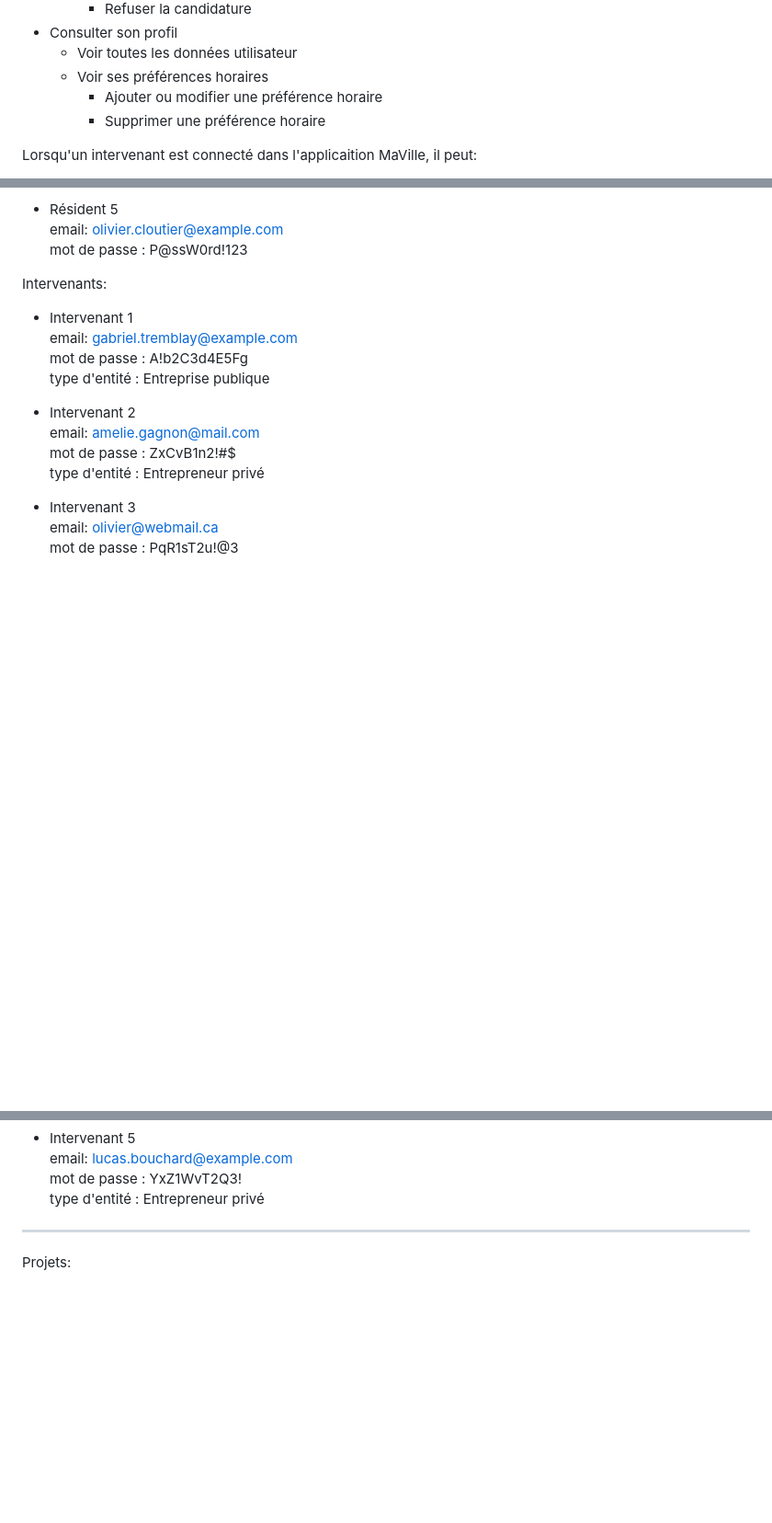
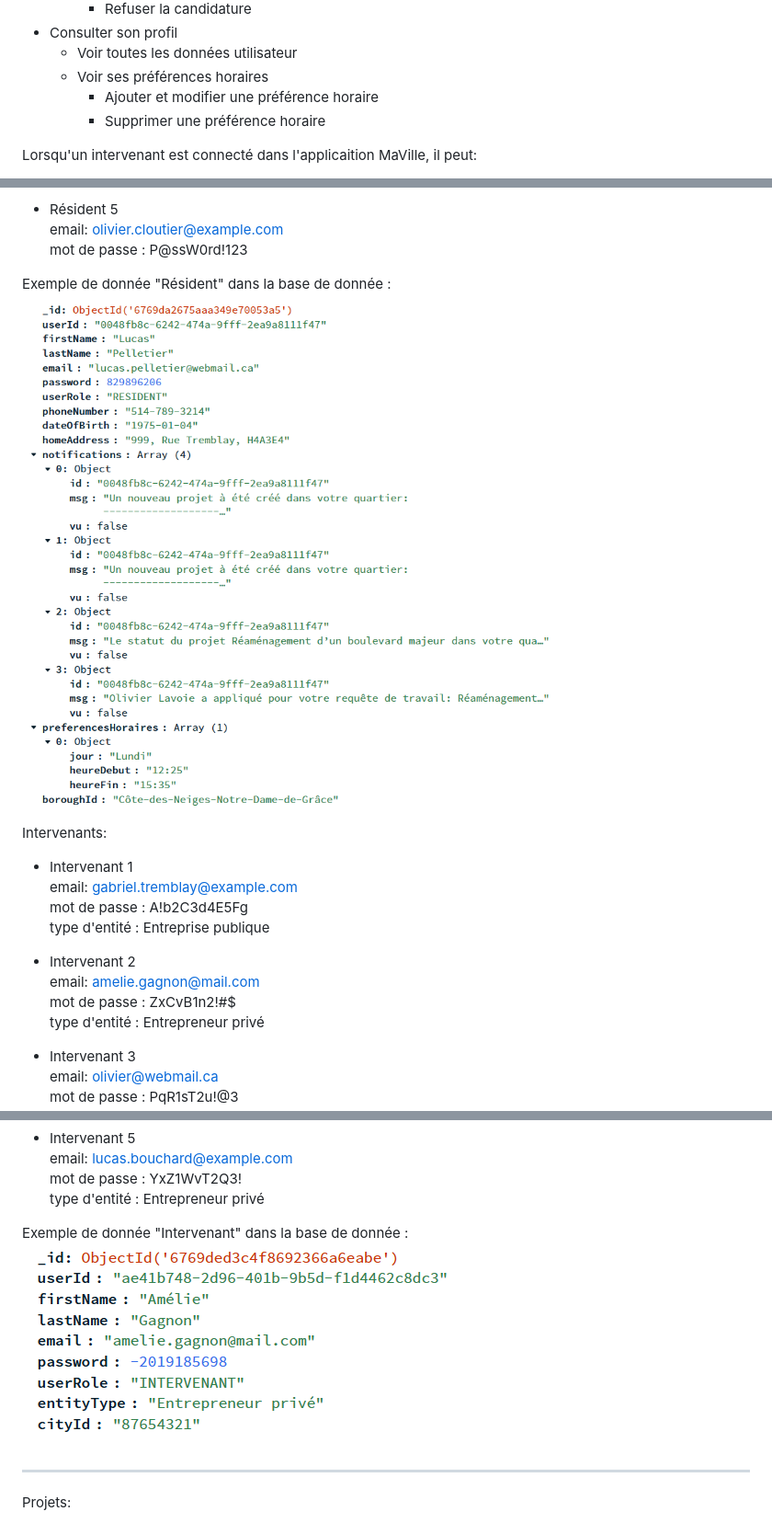
Before and after one commit to lpostiguy/maVille, a Markdown page: README.md, 3 parts joined by grey strips. Shown: that part at 92% size. GitHub-like rendering; pictures changed too: images/imagesReadMe/intervenantEx.png (added), images/imagesReadMe/residentEx.png (added); blank space fills up the shorter version.

Commit message:
[PROTOTYPE] README.md ajout des données résident et intervenant

```diff
--- a/README.md
+++ b/README.md
@@ -29,7 +29,7 @@ Lorsqu'un résident est connecté dans l'applicaition MaVille, il peut:
 - Consulter son profil
   - Voir toutes les données utilisateur
   - Voir ses préférences horaires
-    - Ajouter ou modifier une préférence horaire
+    - Ajouter et modifier une préférence horaire
     - Supprimer une préférence horaire
 
 Lorsqu'un intervenant est connecté dans l'applicaition MaVille, il peut:
@@ -90,6 +90,9 @@ mot de passe : QwErTyUiOp12
   email: olivier.cloutier@example.com
   mot de passe : P@ssW0rd!123
 
+Exemple de donnée "Résident" dans la base de donnée :
+![img.png](images/imagesReadMe/residentEx.png)
+
 
 Intervenants:
 
@@ -117,6 +120,10 @@ type d'entité : Particulier
   email: lucas.bouchard@example.com
   mot de passe : YxZ1WvT2Q3!
   type d'entité : Entrepreneur privé
+
+Exemple de donnée "Intervenant" dans la base de donnée :
+![img.png](images/imagesReadMe/intervenantEx.png)
+
 
 --------------------------------------------
 Projets:
```
